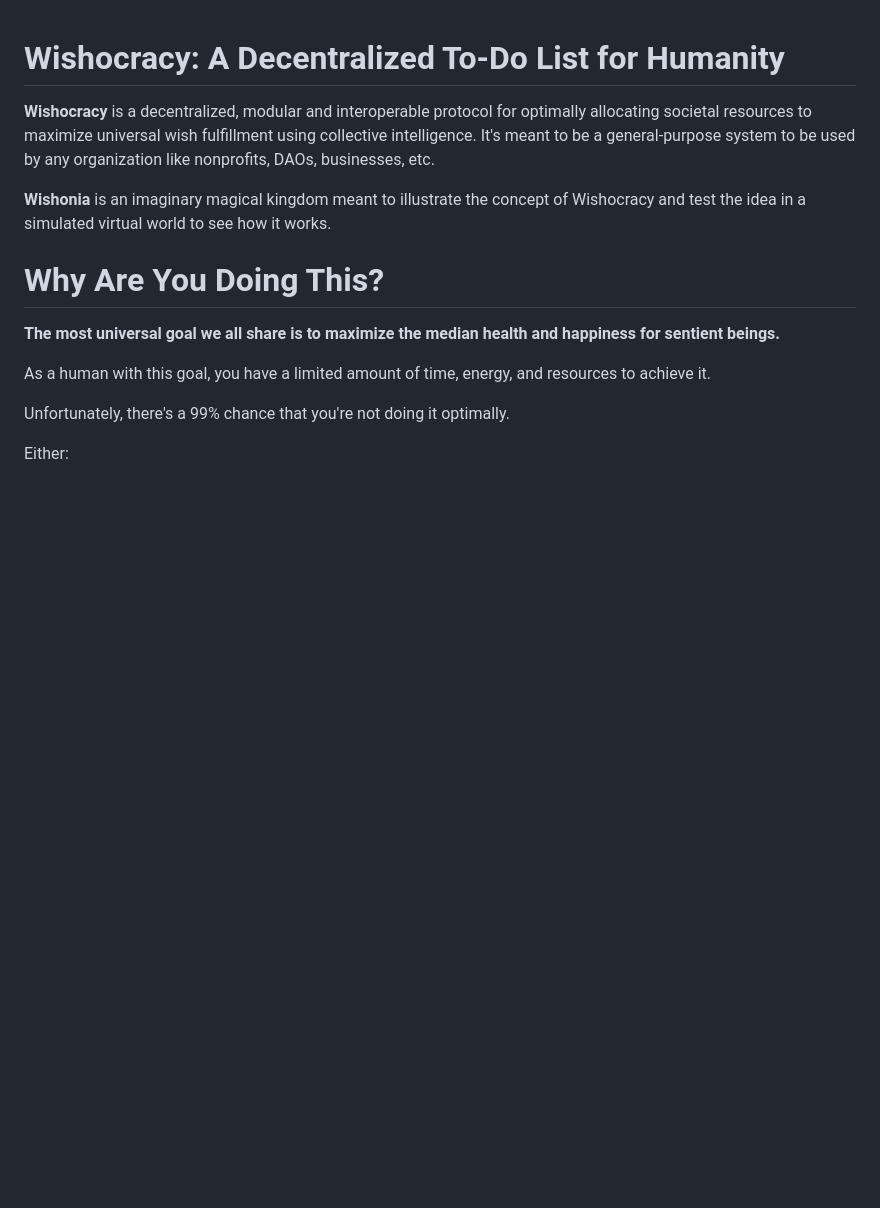
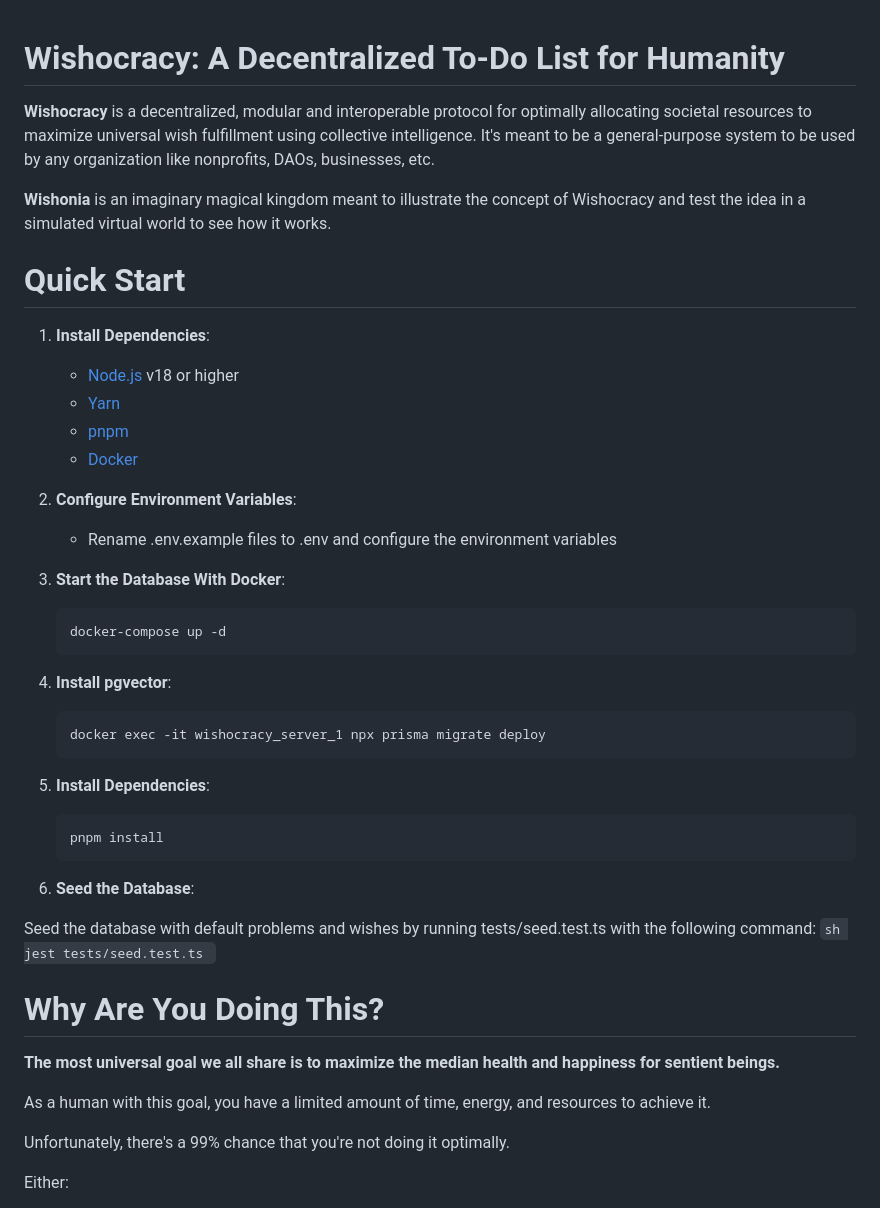
Before and after one commit to wishonia/wishonia, a Markdown page: README.md, the part around the change. Drawn GitHub-style; blank space fills up the shorter version.

Commit message:
Add 'Quick Start' section to README and update seed tests
This commit includes a new 'Quick Start' section in the README file to help guide new contributors and users. It also modifies seed test file to run an additional function installPgVector() for database setup.

````diff
--- a/README.md
+++ b/README.md
@@ -3,6 +3,36 @@
 **Wishocracy** is a decentralized, modular and interoperable protocol for optimally allocating societal resources to maximize universal wish fulfillment using collective intelligence.  It's meant to be a general-purpose system to be used by any organization like nonprofits, DAOs, businesses, etc.
 
 **Wishonia** is an imaginary magical kingdom meant to illustrate the concept of Wishocracy and test the idea in a simulated virtual world to see how it works.
+
+# Quick Start
+
+1. **Install Dependencies**:
+   - [Node.js](https://nodejs.org/en/) v18 or higher
+   - [Yarn](https://yarnpkg.com/)
+   - [pnpm](https://pnpm.io/)
+   - [Docker](https://www.docker.com/)
+
+2. **Configure Environment Variables**:
+    - Rename .env.example files to .env and configure the environment variables
+
+3. **Start the Database With Docker**:
+    ```sh
+    docker-compose up -d
+    ```
+4. **Install pgvector**:
+    ```sh
+    docker exec -it wishocracy_server_1 npx prisma migrate deploy
+    ```
+4. **Install Dependencies**:
+    ```sh
+   pnpm install
+    ```
+5. **Seed the Database**:
+
+Seed the database with default problems and wishes by running tests/seed.test.ts with the following command:
+    ```sh
+    jest tests/seed.test.ts
+    ```
 
 # Why Are You Doing This?
 
````
Also changed, not shown: public/docs/collabathons/collabathons.jpg (added), 1 other file.
